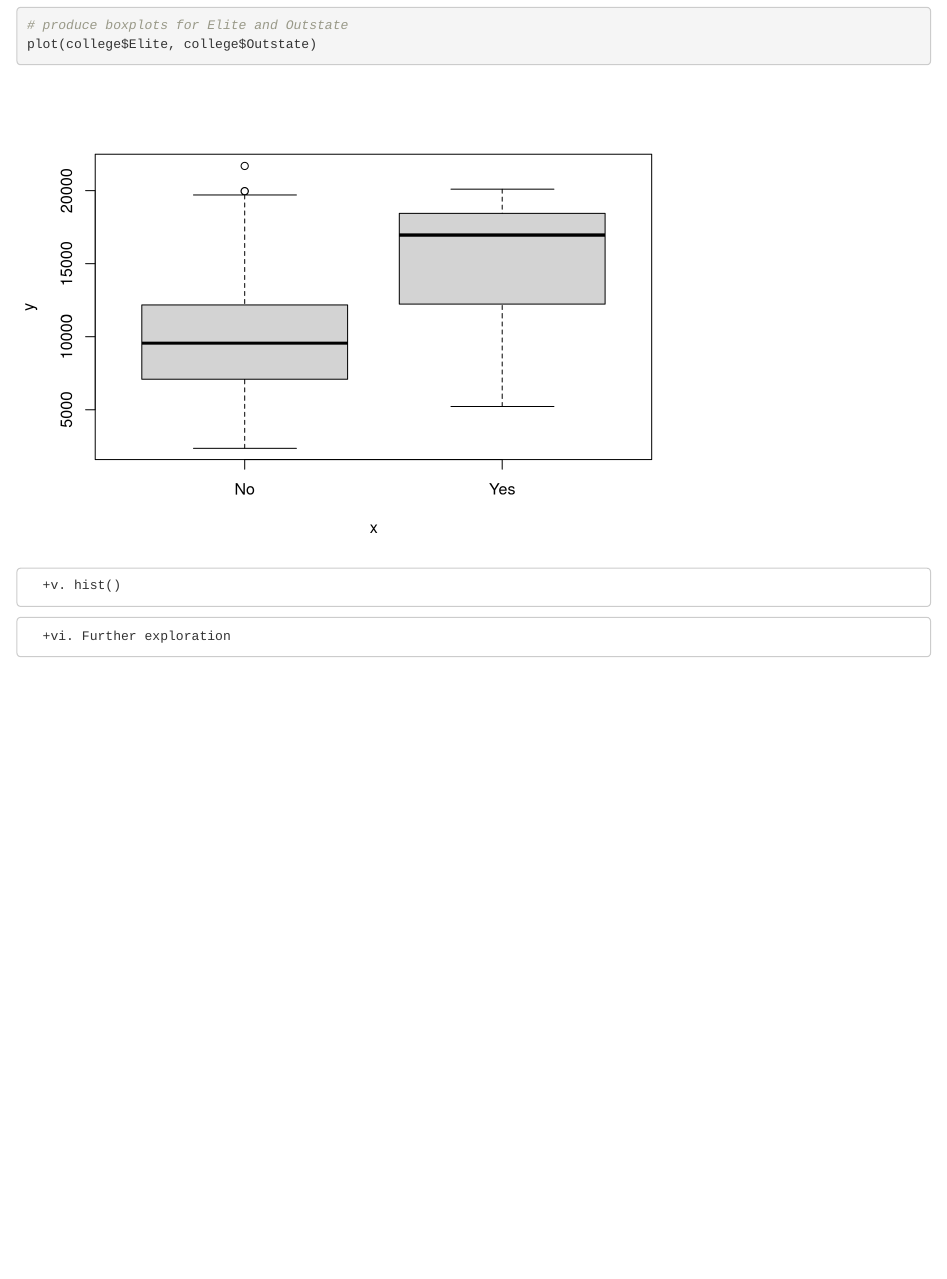
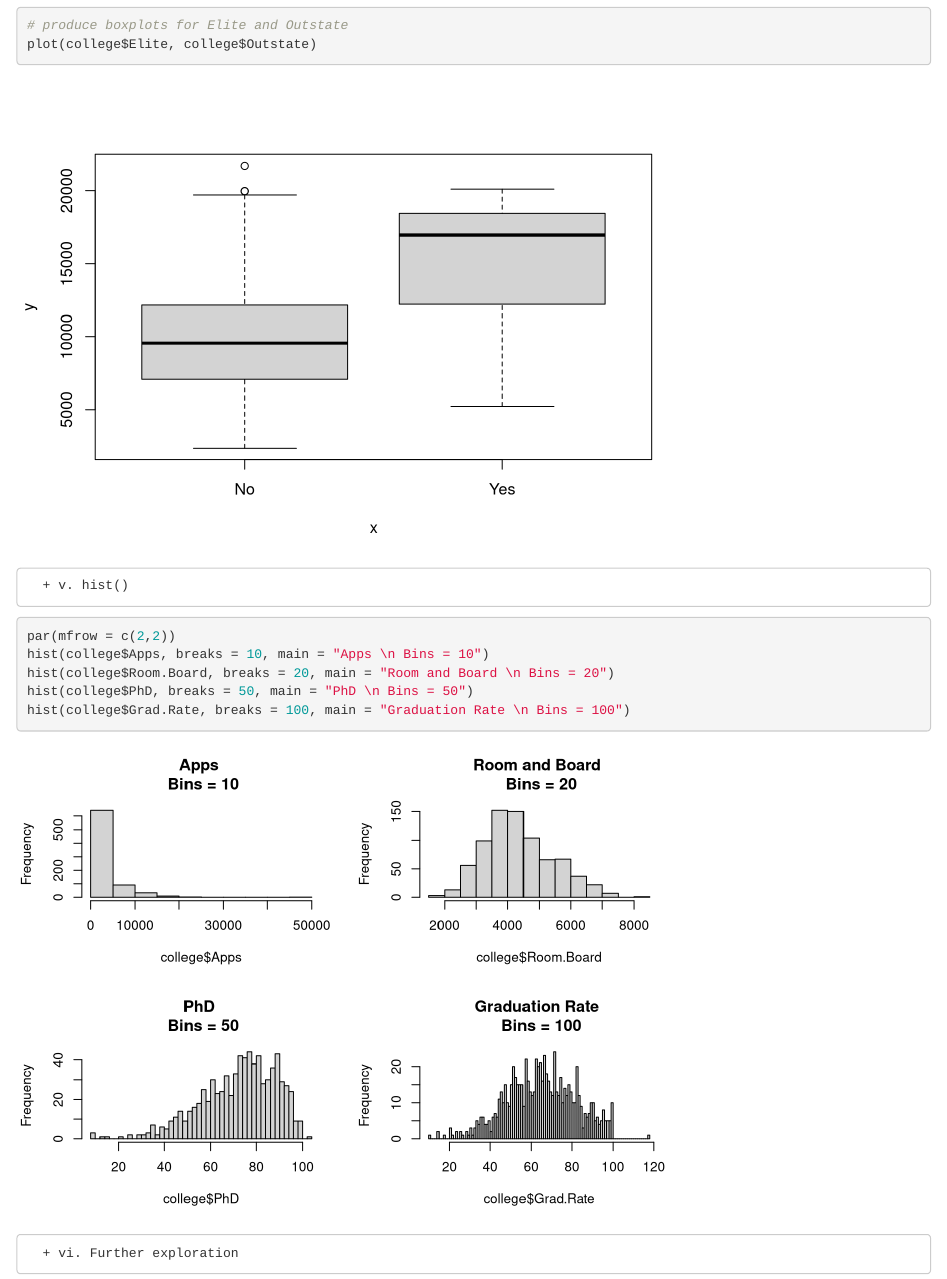
Before and after one commit to davidluizrusso/davidluizrusso-CMU-Applied-Data-Analysis-W17, an R Markdown document (Assignments/Week 1 Assignment.Rmd): the page in a window 1100 px wide, from 5770 px down. Rendered offline with R 4.5, knitr and Pandoc, with nearby package versions; drawn as R Markdown's standard HTML page in place of the format the file asks for; code that draws random numbers runs with fixed seeds of ours; some code elsewhere in the file could not run offline.

Commit message:
Added more solutions

````diff
--- a/Assignments/Week 1 Assignment.Rmd
+++ b/Assignments/Week 1 Assignment.Rmd
@@ -163,14 +165,21 @@ summary(college$Elite)
 plot(college$Elite, college$Outstate)
 
 ```
-      +v. hist()
+
+      + v. hist()
 ```{r hist_function, echo = TRUE, include = TRUE}
+
+par(mfrow = c(2,2))
+hist(college$Apps, breaks = 10, main = "Apps \n Bins = 10")
+hist(college$Room.Board, breaks = 20, main = "Room and Board \n Bins = 20")
+hist(college$PhD, breaks = 50, main = "PhD \n Bins = 50")
+hist(college$Grad.Rate, breaks = 100, main = "Graduation Rate \n Bins = 100")
+
+```
+
+      + vi. Further exploration
+```{r further_exploration, echo = TRUE, include = TRUE}
 
 
 
 ```
-      +vi. Further exploration
-```{r further_exploration, echo = TRUE, include = TRUE}
-
-
-```
````
Also changed, not shown: Assignments/Week 1 Assignment.Rmd (8 more changed lines), 2 other files.
